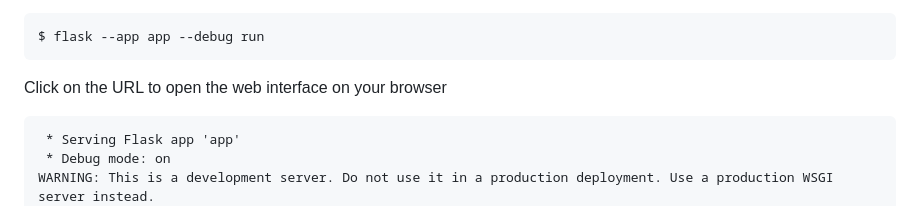
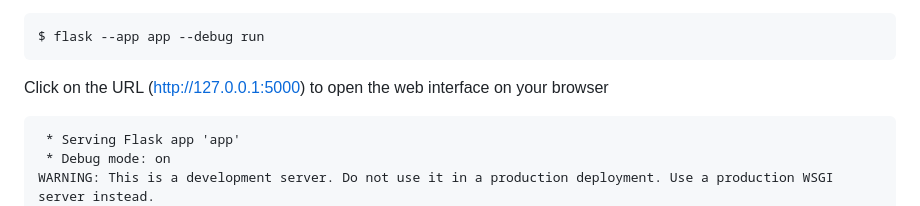
Before and after one commit to hari-krishnan-88/HealthScribe-Clinical_Note_Generator, a Markdown page: README.md, the part around the change. Drawn GitHub-style.

````diff
--- a/README.md
+++ b/README.md
@@ -53,7 +53,7 @@ Run the Flask App app.py
 ```
 $ flask --app app --debug run
 ```
-Click on the URL to open the web interface on your browser
+Click on the URL (http://127.0.0.1:5000) to open the web interface on your browser
 ```
  * Serving Flask app 'app'
  * Debug mode: on
````
